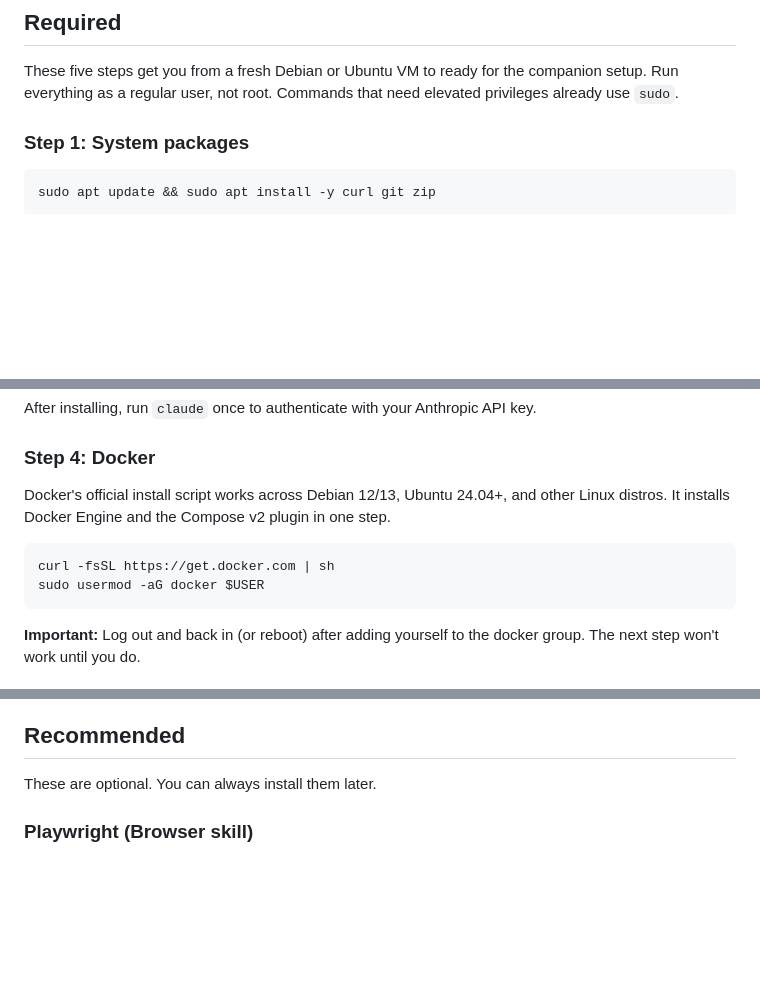
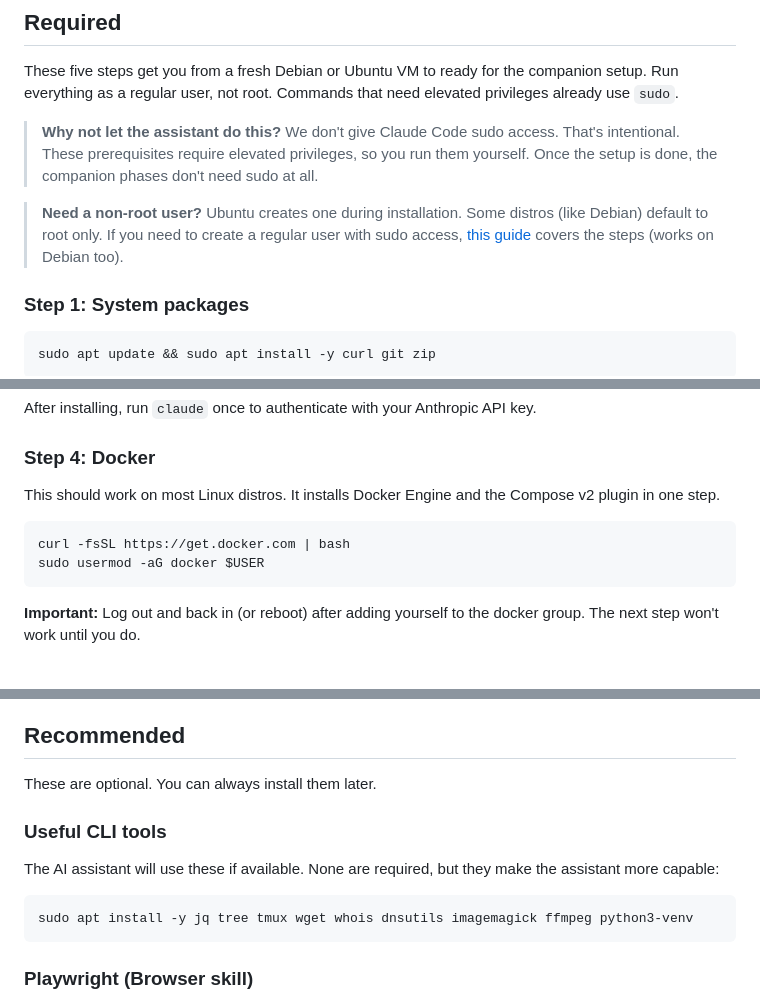
Before and after one commit to chriscantey/pai-companion, a Markdown page: PREREQUISITES.md, 3 parts joined by grey strips. GitHub-like rendering; blank space fills up the shorter version.

Commit message:
Add no-sudo callout, non-root user guide link, polish prereqs
Explain why prereqs are manual (no sudo for the assistant). Add link to
DigitalOcean guide for creating a sudo-enabled user (helps Debian users).
Soften Docker distro language. Use | bash consistently. Move CLI tools
above Playwright in recommended section.

Co-Authored-By: Claude Opus 4.6 <noreply@anthropic.com>

````diff
--- a/PREREQUISITES.md
+++ b/PREREQUISITES.md
@@ -14,6 +14,10 @@ If you prefer direct instructions, follow the steps below.
 ## Required
 
 These five steps get you from a fresh Debian or Ubuntu VM to ready for the companion setup. Run everything as a regular user, not root. Commands that need elevated privileges already use `sudo`.
+
+> **Why not let the assistant do this?** We don't give Claude Code sudo access. That's intentional. These prerequisites require elevated privileges, so you run them yourself. Once the setup is done, the companion phases don't need sudo at all.
+
+> **Need a non-root user?** Ubuntu creates one during installation. Some distros (like Debian) default to root only. If you need to create a regular user with sudo access, [this guide](https://www.digitalocean.com/community/tutorials/how-to-create-a-new-sudo-enabled-user-on-ubuntu) covers the steps (works on Debian too).
 
 ### Step 1: System packages
 
@@ -38,10 +42,10 @@ After installing, run `claude` once to authenticate with your Anthropic API key.
 
 ### Step 4: Docker
 
-Docker's official install script works across Debian 12/13, Ubuntu 24.04+, and other Linux distros. It installs Docker Engine and the Compose v2 plugin in one step.
+This should work on most Linux distros. It installs Docker Engine and the Compose v2 plugin in one step.
 
 ```bash
-curl -fsSL https://get.docker.com | sh
+curl -fsSL https://get.docker.com | bash
 sudo usermod -aG docker $USER
 ```
 
@@ -74,6 +78,14 @@ All commands should succeed. If any fail, revisit the corresponding step above.
 ## Recommended
 
 These are optional. You can always install them later.
+
+### Useful CLI tools
+
+The AI assistant will use these if available. None are required, but they make the assistant more capable:
+
+```bash
+sudo apt install -y jq tree tmux wget whois dnsutils imagemagick ffmpeg python3-venv
+```
 
 ### Playwright (Browser skill)
 
````
Also changed, not shown: other parts of PREREQUISITES.md (+0 -8 lines).
